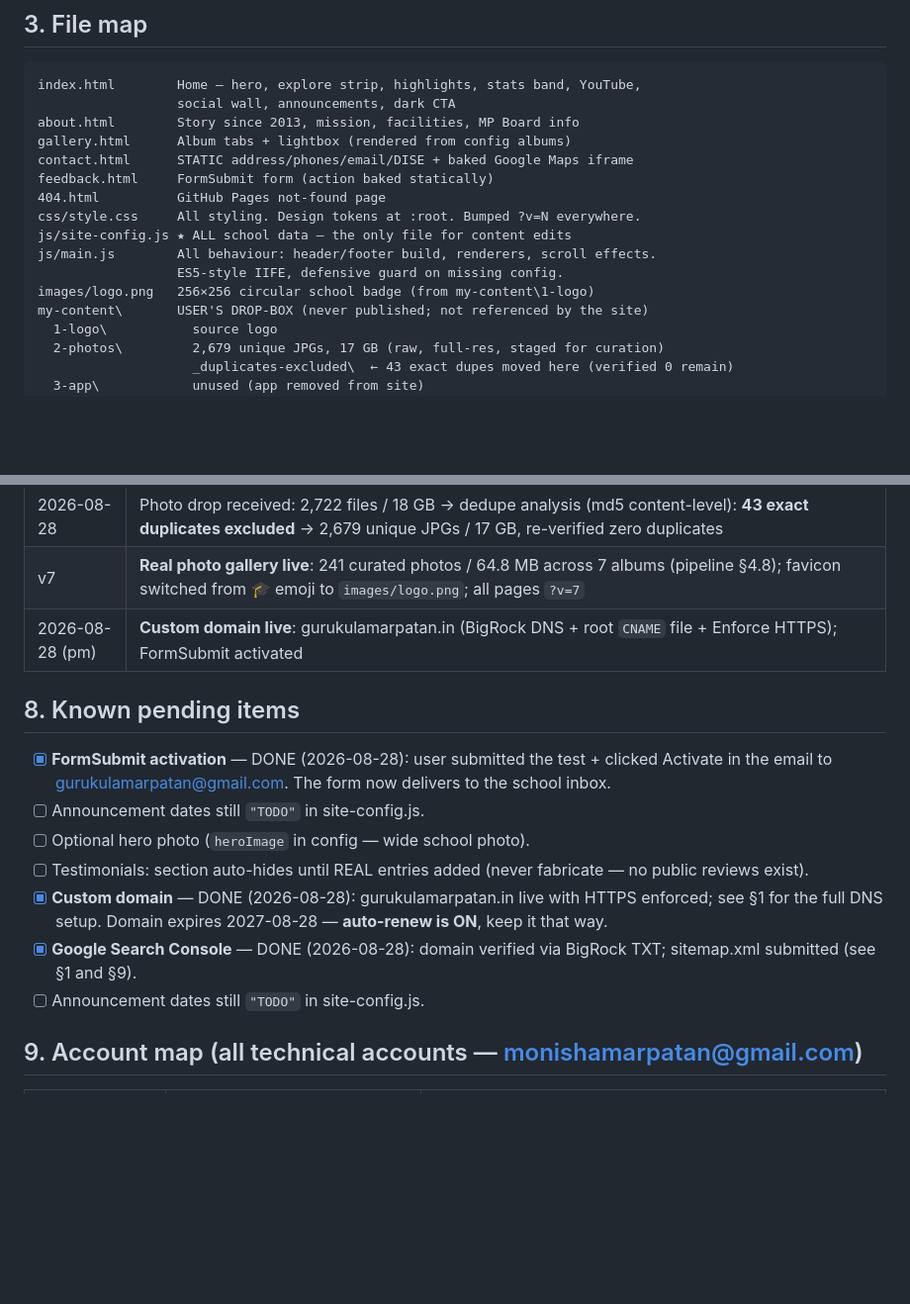
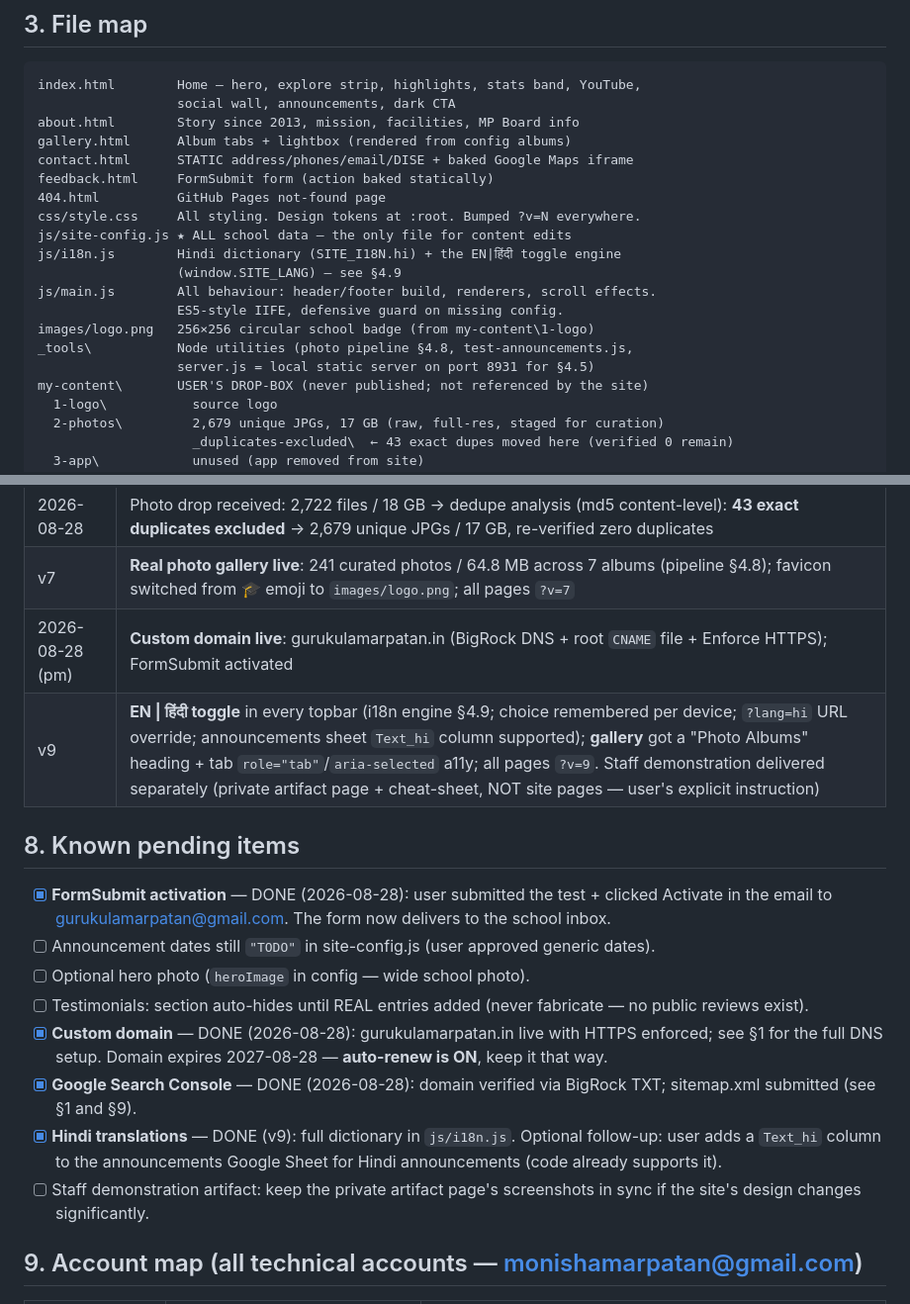
Before and after one commit to MonishRaza/Gurukul-Website, a Markdown page: DEVELOPMENT.md, 2 parts joined by grey strips. Shown at 99% size. Rendered like a GitHub page; blank space fills up the shorter version.

```diff
--- a/DEVELOPMENT.md
+++ b/DEVELOPMENT.md
@@ -42,9 +42,13 @@ feedback.html     FormSubmit form (action baked statically)
 404.html          GitHub Pages not-found page
 css/style.css     All styling. Design tokens at :root. Bumped ?v=N everywhere.
 js/site-config.js ★ ALL school data — the only file for content edits
+js/i18n.js        Hindi dictionary (SITE_I18N.hi) + the EN|हिंदी toggle engine
+                  (window.SITE_LANG) — see §4.9
 js/main.js        All behaviour: header/footer build, renderers, scroll effects.
                   ES5-style IIFE, defensive guard on missing config.
 images/logo.png   256×256 circular school badge (from my-content\1-logo)
+_tools\           Node utilities (photo pipeline §4.8, test-announcements.js,
+                  server.js = local static server on port 8931 for §4.5)
 my-content\       USER'S DROP-BOX (never published; not referenced by the site)
   1-logo\           source logo
   2-photos\         2,679 unique JPGs, 17 GB (raw, full-res, staged for curation)
@@ -177,13 +222,15 @@ working. Logo: white border + saffron ring glow on the hero.
 | 2026-08-28 | Photo drop received: 2,722 files / 18 GB → dedupe analysis (md5 content-level): **43 exact duplicates excluded** → 2,679 unique JPGs / 17 GB, re-verified zero duplicates |
 | v7 | **Real photo gallery live**: 241 curated photos / 64.8 MB across 7 albums (pipeline §4.8); favicon switched from 🎓 emoji to `images/logo.png`; all pages `?v=7` |
 | 2026-08-28 (pm) | **Custom domain live**: gurukulamarpatan.in (BigRock DNS + root `CNAME` file + Enforce HTTPS); FormSubmit activated |
+| v9 | **EN \| हिंदी toggle** in every topbar (i18n engine §4.9; choice remembered per device; `?lang=hi` URL override; announcements sheet `Text_hi` column supported); **gallery** got a "Photo Albums" heading + tab `role="tab"`/`aria-selected` a11y; all pages `?v=9`. Staff demonstration delivered separately (private artifact page + cheat-sheet, NOT site pages — user's explicit instruction) |
 
 ## 8. Known pending items
 
 - [x] **FormSubmit activation** — DONE (2026-08-28): user submitted the test +
       clicked Activate in the email to gurukulamarpatan@gmail.com. The form
       now delivers to the school inbox.
-- [ ] Announcement dates still `"TODO"` in site-config.js.
+- [ ] Announcement dates still `"TODO"` in site-config.js (user approved
+      generic dates).
 - [ ] Optional hero photo (`heroImage` in config — wide school photo).
 - [ ] Testimonials: section auto-hides until REAL entries added (never
       fabricate — no public reviews exist).
@@ -192,7 +239,11 @@ working. Logo: white border + saffron ring glow on the hero.
       2027-08-28 — **auto-renew is ON**, keep it that way.
 - [x] **Google Search Console** — DONE (2026-08-28): domain verified via
       BigRock TXT; sitemap.xml submitted (see §1 and §9).
-- [ ] Announcement dates still `"TODO"` in site-config.js.
+- [x] **Hindi translations** — DONE (v9): full dictionary in `js/i18n.js`.
+      Optional follow-up: user adds a `Text_hi` column to the announcements
+      Google Sheet for Hindi announcements (code already supports it).
+- [ ] Staff demonstration artifact: keep the private artifact page's
+      screenshots in sync if the site's design changes significantly.
 
 ## 9. Account map (all technical accounts — monishamarpatan@gmail.com)
 
```
Also changed, not shown: other parts of DEVELOPMENT.md (+43 -2 lines), README.md (+18 -0 lines).
